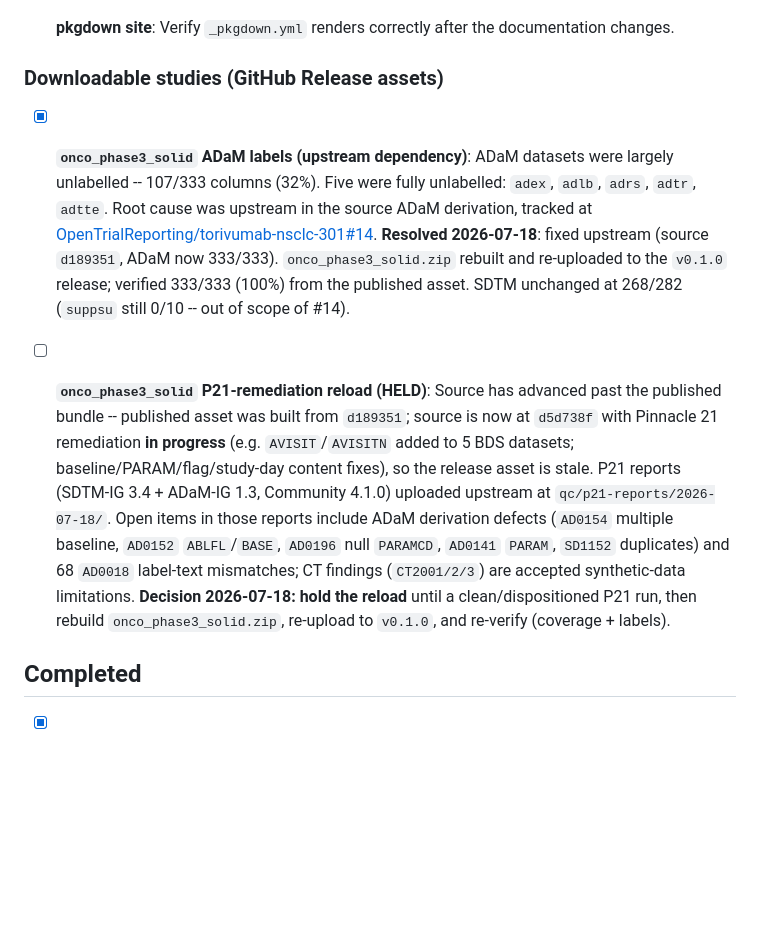
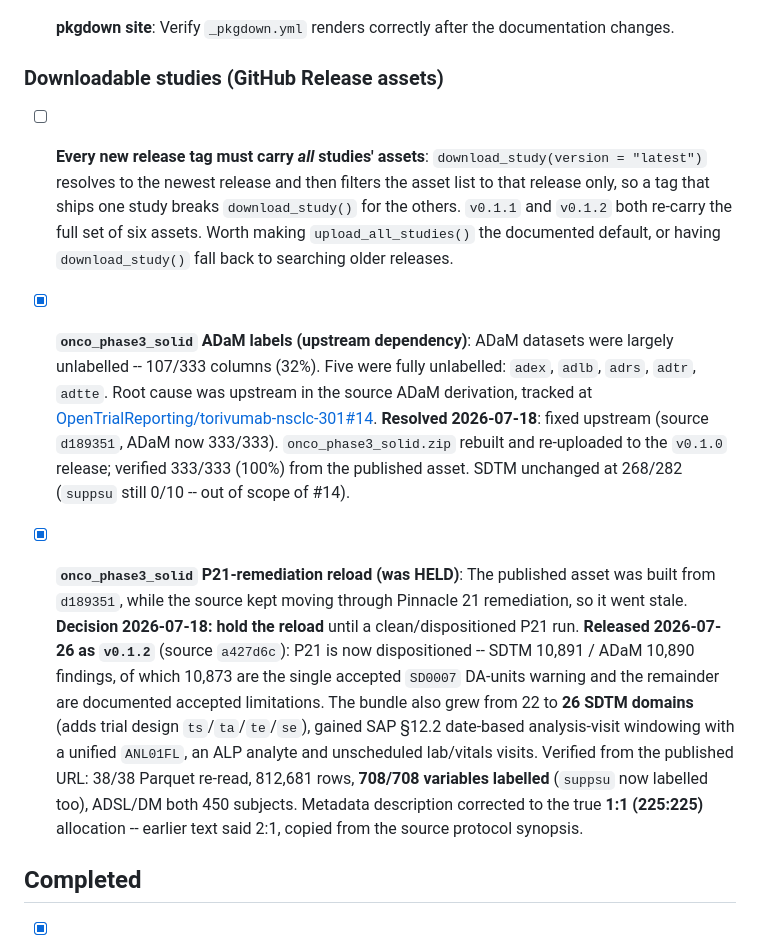
Before and after one commit to Lovemore-Gakava/clinTrialData, a Markdown page: TODO.md, the part around the change. GitHub-like rendering; blank space fills up the shorter version.

Commit message:
docs(todo): onco_phase3_solid reload released as v0.1.2
The held P21-remediation reload is done: source torivumab-nsclc-301@a427d6c
published to the v0.1.2 release and verified from the published URL (38/38
Parquet, 812,681 rows, 708/708 labels, ADSL/DM 450 subjects). Bundle grew to
26 SDTM domains (+ trial design ts/ta/te/se) and the metadata description now
states the true 1:1 allocation.

Also records the release-carry constraint: download_study(version = "latest")
only sees assets attached to the newest release, so every tag must re-carry
cdisc_pilot and cdisc_pilot_extended.

Co-Authored-By: Claude Opus 5 (1M context) <noreply@anthropic.com>
Claude-Session: https://claude.ai/code/session_01FF5h5SYfPW6MnDrGHpzrgB

```diff
--- a/TODO.md
+++ b/TODO.md
@@ -26,6 +26,13 @@
 
 ### Downloadable studies (GitHub Release assets)
 
+- [ ] **Every new release tag must carry *all* studies' assets**:
+  `download_study(version = "latest")` resolves to the newest release and then
+  filters the asset list to that release only, so a tag that ships one study
+  breaks `download_study()` for the others. `v0.1.1` and `v0.1.2` both re-carry
+  the full set of six assets. Worth making `upload_all_studies()` the documented
+  default, or having `download_study()` fall back to searching older releases.
+
 - [x] **`onco_phase3_solid` ADaM labels (upstream dependency)**: ADaM datasets
   were largely unlabelled -- 107/333 columns (32%). Five were fully unlabelled:
   `adex`, `adlb`, `adrs`, `adtr`, `adtte`. Root cause was upstream in the source
@@ -36,19 +43,20 @@
   verified 333/333 (100%) from the published asset. SDTM unchanged at 268/282
   (`suppsu` still 0/10 -- out of scope of #14).
 
-- [ ] **`onco_phase3_solid` P21-remediation reload (HELD)**: Source has advanced
-  past the published bundle -- published asset was built from `d189351`; source
-  is now at `d5d738f` with Pinnacle 21 remediation **in progress** (e.g.
-  `AVISIT`/`AVISITN` added to 5 BDS datasets; baseline/PARAM/flag/study-day
-  content fixes), so the release asset is stale. P21 reports (SDTM-IG 3.4 +
-  ADaM-IG 1.3, Community 4.1.0) uploaded upstream at
-  `qc/p21-reports/2026-07-18/`. Open items in those reports include ADaM
-  derivation defects (`AD0154` multiple baseline, `AD0152` `ABLFL`/`BASE`,
-  `AD0196` null `PARAMCD`, `AD0141` `PARAM`, `SD1152` duplicates) and 68
-  `AD0018` label-text mismatches; CT findings (`CT2001/2/3`) are accepted
-  synthetic-data limitations. **Decision 2026-07-18: hold the reload** until a
-  clean/dispositioned P21 run, then rebuild `onco_phase3_solid.zip`, re-upload
-  to `v0.1.0`, and re-verify (coverage + labels).
+- [x] **`onco_phase3_solid` P21-remediation reload (was HELD)**: The published
+  asset was built from `d189351`, while the source kept moving through Pinnacle
+  21 remediation, so it went stale. **Decision 2026-07-18: hold the reload**
+  until a clean/dispositioned P21 run. **Released 2026-07-26 as `v0.1.2`**
+  (source `a427d6c`): P21 is now dispositioned -- SDTM 10,891 / ADaM 10,890
+  findings, of which 10,873 are the single accepted `SD0007` DA-units warning
+  and the remainder are documented accepted limitations. The bundle also grew
+  from 22 to **26 SDTM domains** (adds trial design `ts`/`ta`/`te`/`se`), gained
+  SAP §12.2 date-based analysis-visit windowing with a unified `ANL01FL`, an ALP
+  analyte and unscheduled lab/vitals visits. Verified from the published URL:
+  38/38 Parquet re-read, 812,681 rows, **708/708 variables labelled** (`suppsu`
+  now labelled too), ADSL/DM both 450 subjects. Metadata description corrected
+  to the true **1:1 (225:225)** allocation -- earlier text said 2:1, copied from
+  the source protocol synopsis.
 
 ## Completed
 
```
